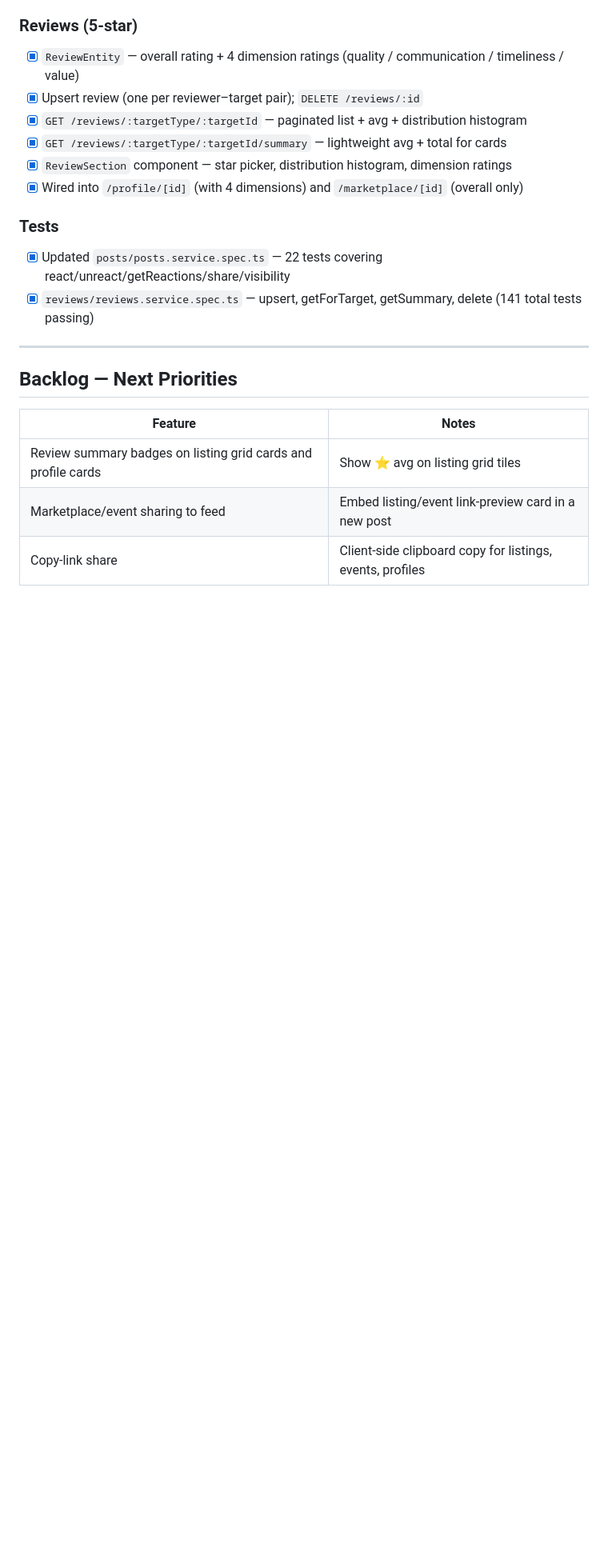
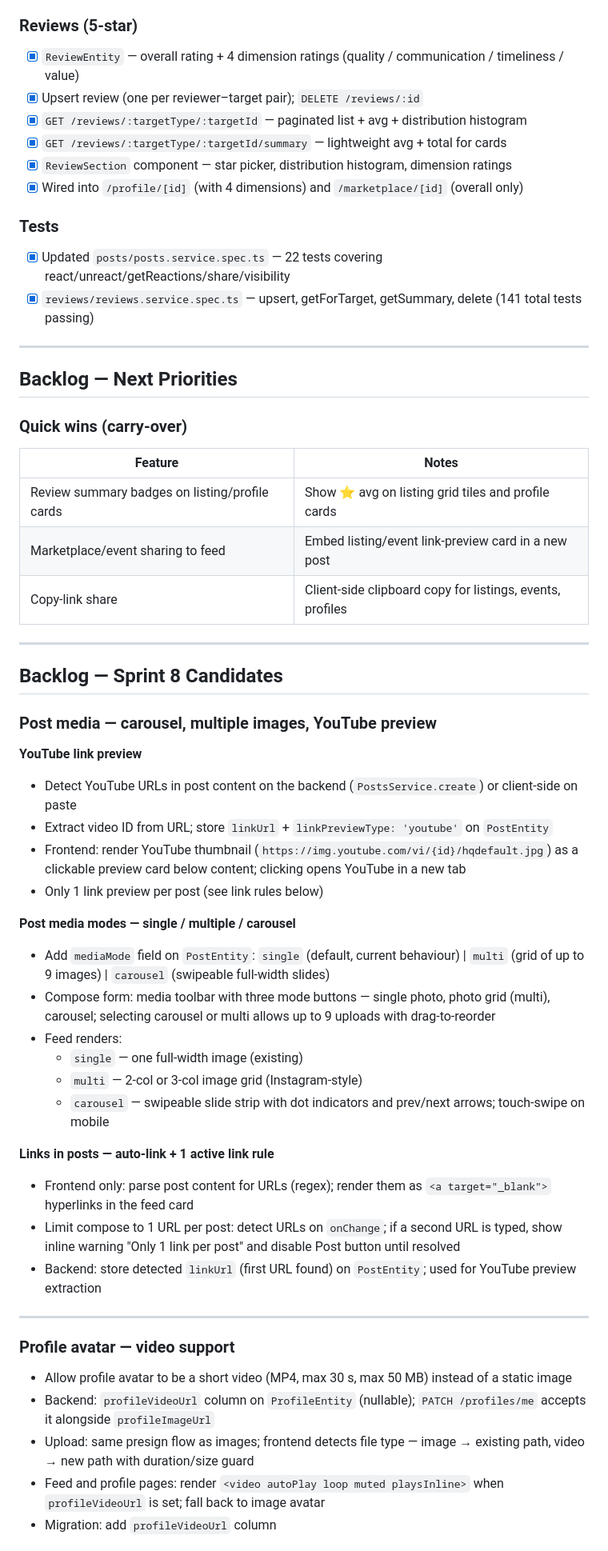
Before and after one commit to Carloskfe/autoguildx, a Markdown page: docs/TASKS.md, the part around one of its changes. Shown at 80% size. GitHub-like rendering; blank space fills up the shorter version.

Commit message:
docs: add Sprint 8 backlog — YouTube preview, carousel, video avatar, role move
Co-Authored-By: Claude Sonnet 4.6 <noreply@anthropic.com>

```diff
--- a/docs/TASKS.md
+++ b/docs/TASKS.md
@@ -200,8 +200,44 @@ Status legend: `[x]` done · `[ ]` pending · `[-]` in progress
 
 ## Backlog — Next Priorities
 
+### Quick wins (carry-over)
 | Feature | Notes |
 |---|---|
-| Review summary badges on listing grid cards and profile cards | Show ⭐ avg on listing grid tiles |
+| Review summary badges on listing/profile cards | Show ⭐ avg on listing grid tiles and profile cards |
 | Marketplace/event sharing to feed | Embed listing/event link-preview card in a new post |
 | Copy-link share | Client-side clipboard copy for listings, events, profiles |
+
+---
+
+## Backlog — Sprint 8 Candidates
+
+### Post media — carousel, multiple images, YouTube preview
+
+**YouTube link preview**
+- Detect YouTube URLs in post content on the backend (`PostsService.create`) or client-side on paste
+- Extract video ID from URL; store `linkUrl` + `linkPreviewType: 'youtube'` on `PostEntity`
+- Frontend: render YouTube thumbnail (`https://img.youtube.com/vi/{id}/hqdefault.jpg`) as a clickable preview card below content; clicking opens YouTube in a new tab
+- Only 1 link preview per post (see link rules below)
+
+**Post media modes — single / multiple / carousel**
+- Add `mediaMode` field on `PostEntity`: `single` (default, current behaviour) | `multi` (grid of up to 9 images) | `carousel` (swipeable full-width slides)
+- Compose form: media toolbar with three mode buttons — single photo, photo grid (multi), carousel; selecting carousel or multi allows up to 9 uploads with drag-to-reorder
+- Feed renders:
+  - `single` — one full-width image (existing)
+  - `multi` — 2-col or 3-col image grid (Instagram-style)
+  - `carousel` — swipeable slide strip with dot indicators and prev/next arrows; touch-swipe on mobile
+
+**Links in posts — auto-link + 1 active link rule**
+- Frontend only: parse post content for URLs (regex); render them as `<a target="_blank">` hyperlinks in the feed card
+- Limit compose to 1 URL per post: detect URLs on `onChange`; if a second URL is typed, show inline warning "Only 1 link per post" and disable Post button until resolved
+- Backend: store detected `linkUrl` (first URL found) on `PostEntity`; used for YouTube preview extraction
+
+---
+
+### Profile avatar — video support
+- Allow profile avatar to be a short video (MP4, max 30 s, max 50 MB) instead of a static image
+- Backend: `profileVideoUrl` column on `ProfileEntity` (nullable); `PATCH /profiles/me` accepts it alongside `profileImageUrl`
+- Upload: same presign flow as images; frontend detects file type — image → existing path, video → new path with duration/size guard
+- Feed and profile pages: render `<video autoPlay loop muted playsInline>` when `profileVideoUrl` is set; fall back to image avatar
+- Migration: add `profileVideoUrl` column
+
```
Also changed, not shown: other parts of docs/TASKS.md (+19 -0 lines).
